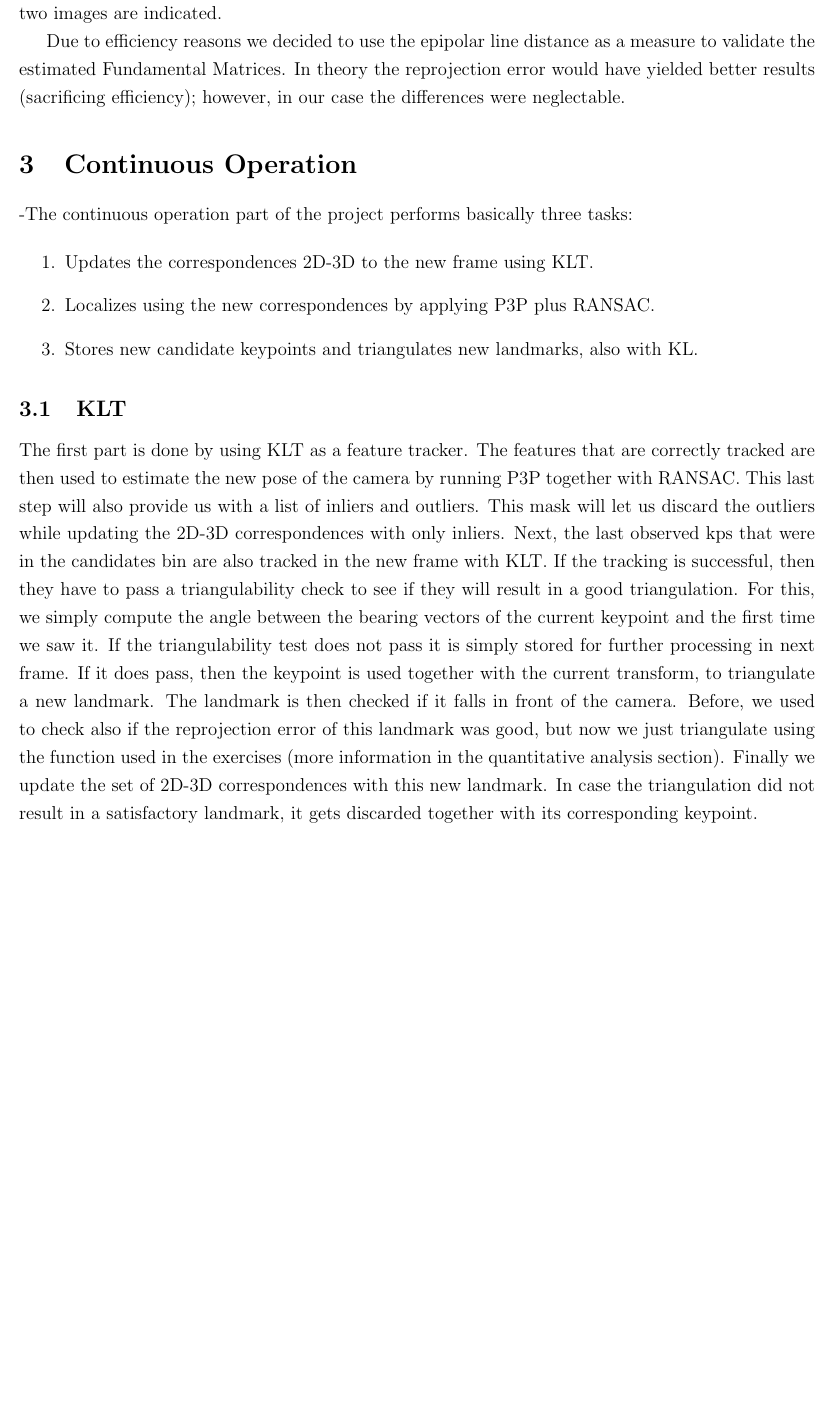
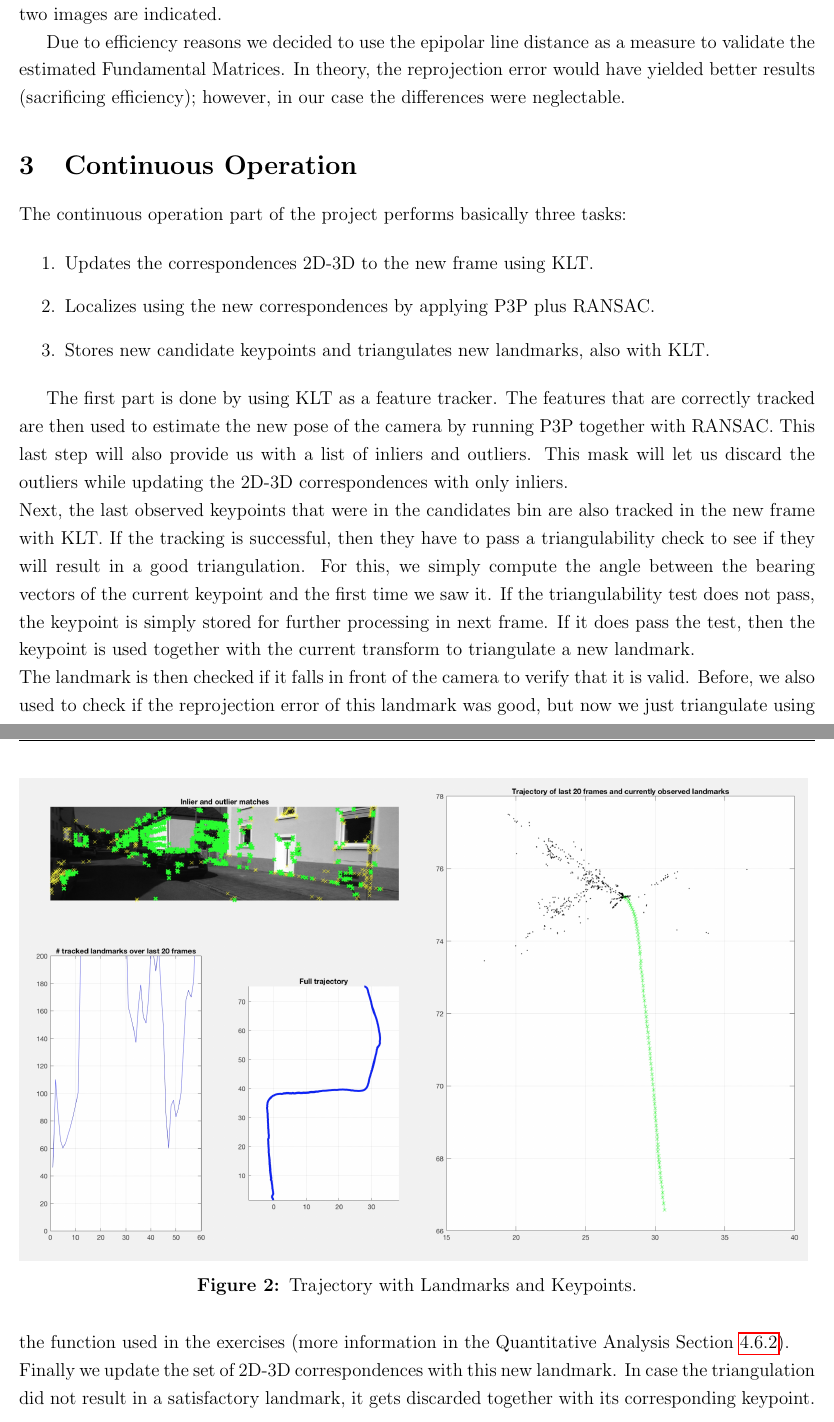
Before and after one commit to ToniRV/visual-odometry-pipeline, a LaTeX document (report/report.tex, which reads report/GreatWork.tex): part of page 5 of 12 before the commit and two parts of pages 5 and 6 of 13 after it, the two joined at a grey line, cut so that both start at the same text, the shorter picture padded with empty space. Compiled offline with pdfLaTeX.

Commit message:
Final version of report

```diff
--- a/report/GreatWork.tex
+++ b/report/GreatWork.tex
@@ -29,33 +29,30 @@ We have implemented two different approaches for finding the 2D-2D correspondenc
 
 An examplary output of the 2D-2D module can be seen in Figure~\ref{fig:KLT_2d2d}. The correspondences between two images are indicated.
 
-Due to efficiency reasons we decided to use the epipolar line distance as a measure to validate the estimated Fundamental Matrices. In theory the reprojection error would have yielded better results (sacrificing efficiency); however, in our case the differences were neglectable.
+Due to efficiency reasons we decided to use the epipolar line distance as a measure to validate the estimated Fundamental Matrices. In theory, the reprojection error would have yielded better results (sacrificing efficiency); however, in our case the differences were neglectable.
 
 \section{Continuous Operation}
 \label{s:ContOp}
 
--The continuous operation part of the project performs basically three tasks:
+The continuous operation part of the project performs basically three tasks:
 
 \begin{enumerate}
 	\item Updates the correspondences 2D-3D to the new frame using KLT.
 	\item Localizes using the new correspondences by applying P3P plus RANSAC.
-	\item Stores new candidate keypoints and triangulates new landmarks, also with KL.
+	\item Stores new candidate keypoints and triangulates new landmarks, also with KLT.
 \end{enumerate}
 
 
-\subsection{KLT}
-
 The first part is done by using KLT as a feature tracker. The features that are correctly tracked are then used to estimate the new pose of the camera
 by running P3P together with RANSAC. This last step will also provide us with a list of inliers and outliers.
-This mask will let us discard the outliers while updating the 2D-3D correspondences with only inliers.
-Next, the last observed kps that were in the candidates bin are also tracked in the new frame with KLT. If the tracking is successful, then
+This mask will let us discard the outliers while updating the 2D-3D correspondences with only inliers. \\
+Next, the last observed keypoints that were in the candidates bin are also tracked in the new frame with KLT. If the tracking is successful, then
 they have to pass a triangulability check to see if they will result in a good triangulation.
 For this, we simply compute the angle between the bearing vectors of the current keypoint and the first time we saw it.
-If the triangulability test does not pass it is simply stored for further processing in next frame.
-If it does pass, then the keypoint is used together with the current transform, to triangulate a new landmark.
-The landmark is then checked if it falls in front of the camera.
-Before, we used to check also if the reprojection error of this landmark was
-good, but now we just triangulate using the function used in the exercises (more information in the quantitative analysis section).
+If the triangulability test does not pass, the keypoint is simply stored for further processing in next frame.
+If it does pass the test, then the keypoint is used together with the current transform to triangulate a new landmark. \\
+The landmark is then checked if it falls in front of the camera to verify that it is valid.
+Before, we also used to check if the reprojection error of this landmark was good, but now we just triangulate using the function used in the exercises (more information in the Quantitative Analysis Section~\ref{sssec:triangulation}).\\
 Finally we update the set of 2D-3D correspondences with this new landmark.
 In case the triangulation did not result in a satisfactory landmark, it gets discarded together with its corresponding keypoint.
 
@@ -69,0 +66,3 @@ At the top left of the mentioned Figure, it is shown the current frame that is b
+\begin{figure}
+\includegraphics[width=0.99\textwidth]{files/titus_plot.png}
+\caption[Trajectory with Landmarks and Keypoints]{\label{fig:titus_plot}Trajectory with Landmarks and Keypoints.}
```
Also changed, not shown: report/Conclusion.tex (+1 -1 lines), report/files/titus_plot.png (added), report/report.pdf, report/GreatWork.tex (32 more changed lines), 7 other files.
